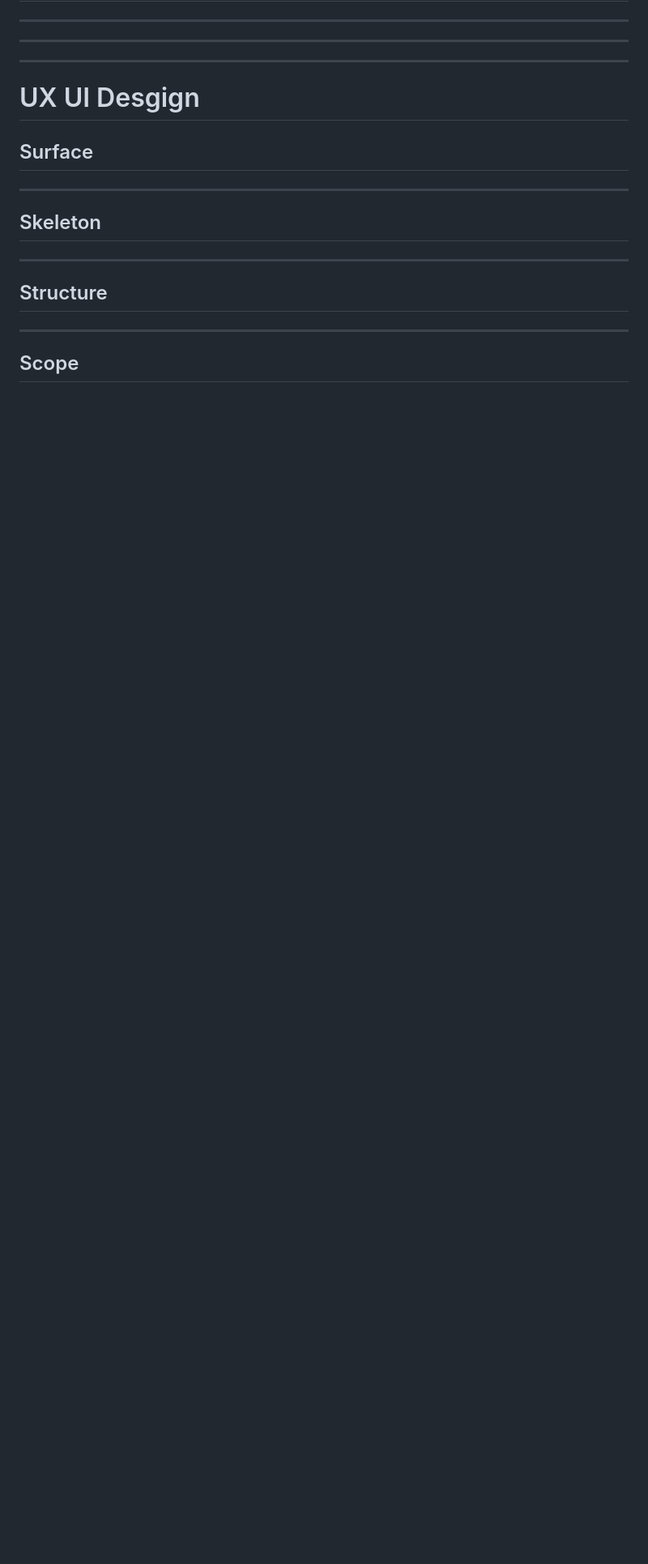
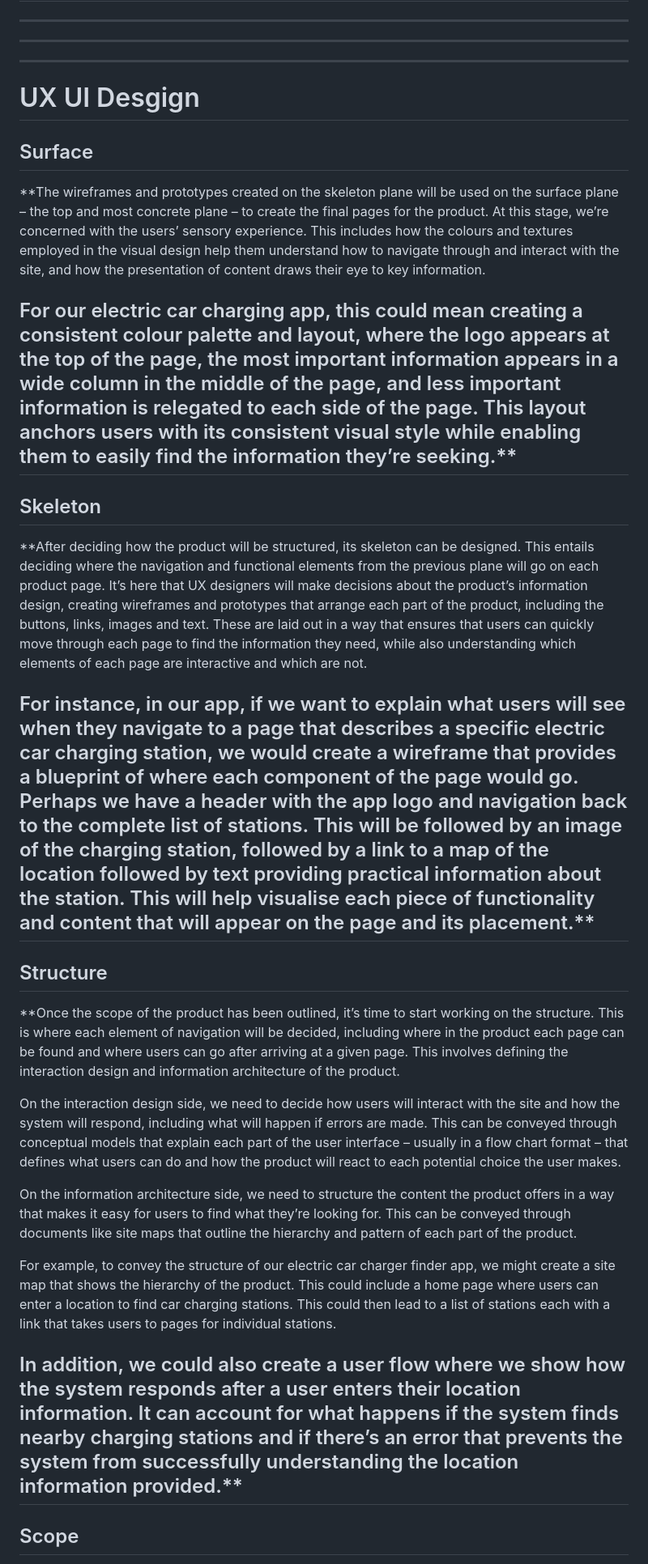
Before and after one commit to Gigabite1277/WOTS, a Markdown page: readme.md, the part around one of its changes. Shown at 81% size. Rendered like a GitHub page; blank space fills up the shorter version.

```diff
--- a/readme.md
+++ b/readme.md
@@ -150,15 +150,27 @@ Then: Admin pulled the old article and published a new and corrected news articl
 #   UX UI Desgign
 
 ##  Surface
+**The wireframes and prototypes created on the skeleton plane will be used on the surface plane – the top and most concrete plane – to create the final pages for the product. At this stage, we’re concerned with the users’ sensory experience. This includes how the colours and textures employed in the visual design help them understand how to navigate through and interact with the site, and how the presentation of content draws their eye to key information.
 
+For our electric car charging app, this could mean creating a consistent colour palette and layout, where the logo appears at the top of the page, the most important information appears in a wide column in the middle of the page, and less important information is relegated to each side of the page. This layout anchors users with its consistent visual style while enabling them to easily find the information they’re seeking.**
 ---
 
 ##  Skeleton
+**After deciding how the product will be structured, its skeleton can be designed. This entails deciding where the navigation and functional elements from the previous plane will go on each product page. It’s here that UX designers will make decisions about the product’s information design, creating wireframes and prototypes that arrange each part of the product, including the buttons, links, images and text. These are laid out in a way that ensures that users can quickly move through each page to find the information they need, while also understanding which elements of each page are interactive and which are not.
 
+For instance, in our app, if we want to explain what users will see when they navigate to a page that describes a specific electric car charging station, we would create a wireframe that provides a blueprint of where each component of the page would go. Perhaps we have a header with the app logo and navigation back to the complete list of stations. This will be followed by an image of the charging station, followed by a link to a map of the location followed by text providing practical information about the station. This will help visualise each piece of functionality and content that will appear on the page and its placement.**
 ---
 
 ##  Structure
+**Once the scope of the product has been outlined, it’s time to start working on the structure. This is where each element of navigation will be decided, including where in the product each page can be found and where users can go after arriving at a given page. This involves defining the interaction design and information architecture of the product.
 
+On the interaction design side, we need to decide how users will interact with the site and how the system will respond, including what will happen if errors are made. This can be conveyed through conceptual models that explain each part of the user interface – usually in a flow chart format – that defines what users can do and how the product will react to each potential choice the user makes.
+
+On the information architecture side, we need to structure the content the product offers in a way that makes it easy for users to find what they’re looking for. This can be conveyed through documents like site maps that outline the hierarchy and pattern of each part of the product.
+
+For example, to convey the structure of our electric car charger finder app, we might create a site map that shows the hierarchy of the product. This could include a home page where users can enter a location to find car charging stations. This could then lead to a list of stations each with a link that takes users to pages for individual stations.
+
+In addition, we could also create a user flow where we show how the system responds after a user enters their location information. It can account for what happens if the system finds nearby charging stations and if there’s an error that prevents the system from successfully understanding the location information provided.**
 ---
 
 ##  Scope
```
Also changed, not shown: other parts of readme.md (+7 -0 lines).
